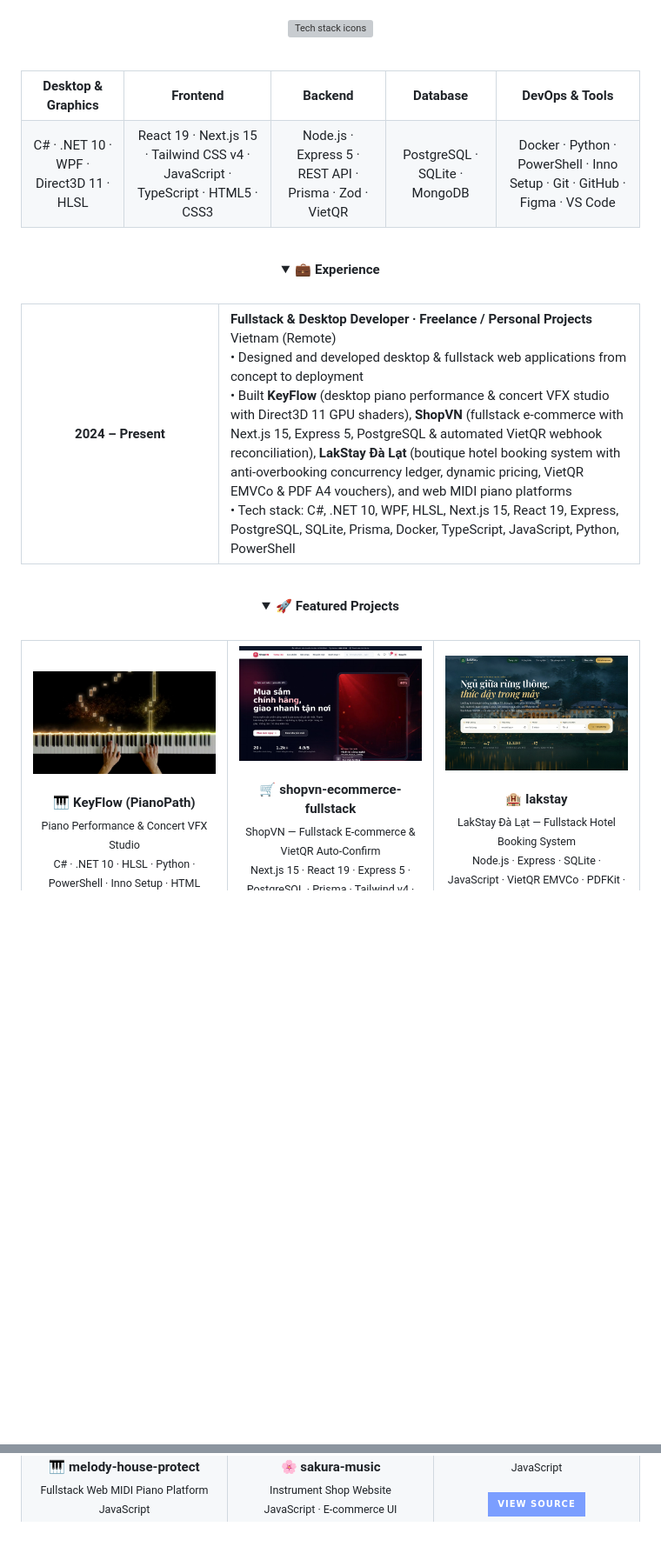
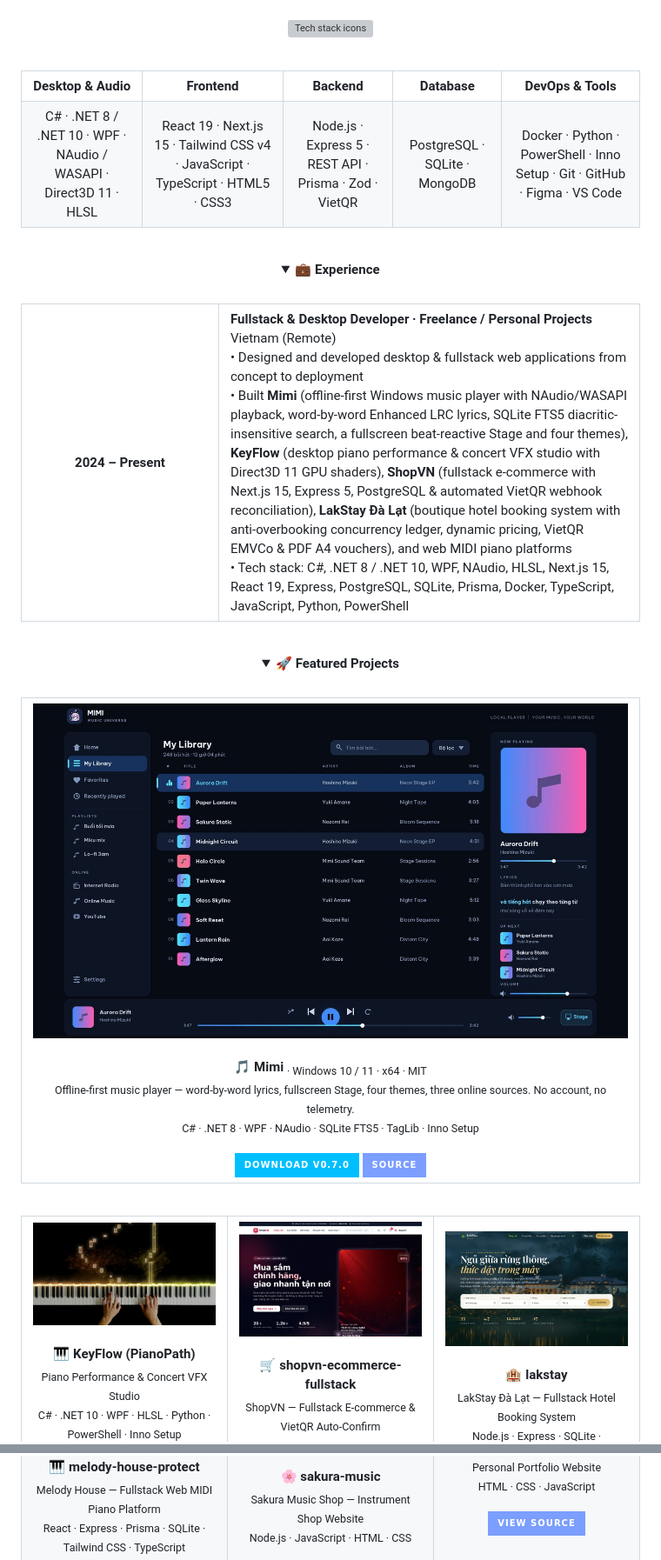
Before and after one commit to lxmtuu/lxmtuu, a Markdown page: README.md, 2 parts joined by grey strips. Shown at 87% size. Drawn GitHub-style; pictures changed too: assets/project-mimi.jpg (added); folded sections open; badges without logos; blank space fills up the shorter version; grey boxes are pictures that could not be loaded.

Commit message:
docs: thêm dự án Mimi (Windows music player) và cập nhật thông tin dự án
- Thêm thẻ nổi bật Mimi (C# · .NET 8 · WPF · NAudio) với ảnh preview assets/project-mimi.jpg
- Thêm Mimi vào phần Experience và cập nhật tech stack Desktop & Audio
- KeyFlow: trỏ tới repo mã nguồn PianoPath, badge tải bản v2.2.0
- sakura-music: thêm Live Demo, cập nhật stack
- melody-house-protect, miku-portfolio: cập nhật mô tả & tech stack

Co-authored-by: arena-agent <297053741+arena-agent@users.noreply.github.com>

```diff
--- a/README.md
+++ b/README.md
@@ -166,14 +166,14 @@
   <br/>
   <table>
     <tr>
-      <td align="center"><b>Desktop &amp; Graphics</b></td>
+      <td align="center"><b>Desktop &amp; Audio</b></td>
       <td align="center"><b>Frontend</b></td>
       <td align="center"><b>Backend</b></td>
       <td align="center"><b>Database</b></td>
       <td align="center"><b>DevOps &amp; Tools</b></td>
     </tr>
     <tr>
-      <td align="center">C# · .NET 10 · WPF · Direct3D 11 · HLSL</td>
+      <td align="center">C# · .NET 8 / .NET 10 · WPF · NAudio / WASAPI · Direct3D 11 · HLSL</td>
       <td align="center">React 19 · Next.js 15 · Tailwind CSS v4 · JavaScript · TypeScript · HTML5 · CSS3</td>
       <td align="center">Node.js · Express 5 · REST API · Prisma · Zod · VietQR</td>
       <td align="center">PostgreSQL · SQLite · MongoDB</td>
@@ -197,8 +197,8 @@
         <b>Fullstack &amp; Desktop Developer · Freelance / Personal Projects</b><br/>
         Vietnam (Remote)<br/>
         • Designed and developed desktop &amp; fullstack web applications from concept to deployment<br/>
-        • Built <b>KeyFlow</b> (desktop piano performance &amp; concert VFX studio with Direct3D 11 GPU shaders), <b>ShopVN</b> (fullstack e-commerce with Next.js 15, Express 5, PostgreSQL &amp; automated VietQR webhook reconciliation), <b>LakStay Đà Lạt</b> (boutique hotel booking system with anti-overbooking concurrency ledger, dynamic pricing, VietQR EMVCo &amp; PDF A4 vouchers), and web MIDI piano platforms<br/>
-        • Tech stack: C#, .NET 10, WPF, HLSL, Next.js 15, React 19, Express, PostgreSQL, SQLite, Prisma, Docker, TypeScript, JavaScript, Python, PowerShell
+        • Built <b>Mimi</b> (offline-first Windows music player with NAudio/WASAPI playback, word-by-word Enhanced LRC lyrics, SQLite FTS5 diacritic-insensitive search, a fullscreen beat-reactive Stage and four themes), <b>KeyFlow</b> (desktop piano performance &amp; concert VFX studio with Direct3D 11 GPU shaders), <b>ShopVN</b> (fullstack e-commerce with Next.js 15, Express 5, PostgreSQL &amp; automated VietQR webhook reconciliation), <b>LakStay Đà Lạt</b> (boutique hotel booking system with anti-overbooking concurrency ledger, dynamic pricing, VietQR EMVCo &amp; PDF A4 vouchers), and web MIDI piano platforms<br/>
+        • Tech stack: C#, .NET 8 / .NET 10, WPF, NAudio, HLSL, Next.js 15, React 19, Express, PostgreSQL, SQLite, Prisma, Docker, TypeScript, JavaScript, Python, PowerShell
       </td>
     </tr>
   </table>
@@ -215,4 +215,23 @@
 
   <table>
     <tr>
+      <td width="100%" align="center">
+        <a href="https://github.com/lxmtuu/Mimi">
+          <img src="./assets/project-mimi.jpg" alt="Mimi — Windows music player preview" width="100%"/>
+        </a>
+        <br/><br/>
+        <b>🎵 Mimi</b> <sub>· Windows 10 / 11 · x64 · MIT</sub><br/>
+        <sub>Offline-first music player — word-by-word lyrics, fullscreen Stage, four themes, three online sources. No account, no telemetry.</sub><br/>
+        <sub>C# · .NET 8 · WPF · NAudio · SQLite FTS5 · TagLib · Inno Setup</sub><br/>
+        <br/>
+        <a href="https://github.com/lxmtuu/Mimi/releases/latest"><img src="https://img.shields.io/badge/Download_v0.7.0-00BFFF?style=for-the-badge&logo=windows&logoColor=white"/></a>
+        <a href="https://github.com/lxmtuu/Mimi"><img src="https://img.shields.io/badge/Source-7B9EFF?style=for-the-badge&logo=github&logoColor=white"/></a>
+      </td>
+    </tr>
+  </table>
+
+  <br/>
+
+  <table>
+    <tr>
       <td width="33%" align="center">
@@ -222,6 +241,6 @@
         <br/><br/>
         <b>🎹 KeyFlow (PianoPath)</b><br/>
         <sub>Piano Performance &amp; Concert VFX Studio</sub><br/>
-        <sub>C# · .NET 10 · HLSL · Python · PowerShell · Inno Setup · HTML</sub><br/>
+        <sub>C# · .NET 10 · WPF · HLSL · Python · PowerShell · Inno Setup</sub><br/>
         <br/>
         <a href="http://ymkeyflow.online/"><img src="https://img.shields.io/badge/Website-00BFFF?style=for-the-badge&logo=google-chrome&logoColor=white"/></a>
@@ -259,8 +279,8 @@
         </a>
         <br/><br/>
         <b>🎹 melody-house-protect</b><br/>
-        <sub>Fullstack Web MIDI Piano Platform</sub><br/>
-        <sub>JavaScript</sub><br/>
+        <sub>Melody House — Fullstack Web MIDI Piano Platform</sub><br/>
+        <sub>React · Express · Prisma · SQLite · Tailwind CSS · TypeScript</sub><br/>
         <br/>
         <a href="https://github.com/lxmtuu/melody-house-protect"><img src="https://img.shields.io/badge/View_Source-7B9EFF?style=for-the-badge&logo=github&logoColor=white"/></a>
       </td>
@@ -270,6 +290,6 @@
         </a>
         <br/><br/>
         <b>🌸 sakura-music</b><br/>
-        <sub>Instrument Shop Website</sub><br/>
-        <sub>JavaScript · E-commerce UI</sub><br/>
+        <sub>Sakura Music Shop — Instrument Shop Website</sub><br/>
+        <sub>Node.js · JavaScript · HTML · CSS</sub><br/>
         <br/>
```
Also changed, not shown: other parts of README.md (+6 -4 lines).
